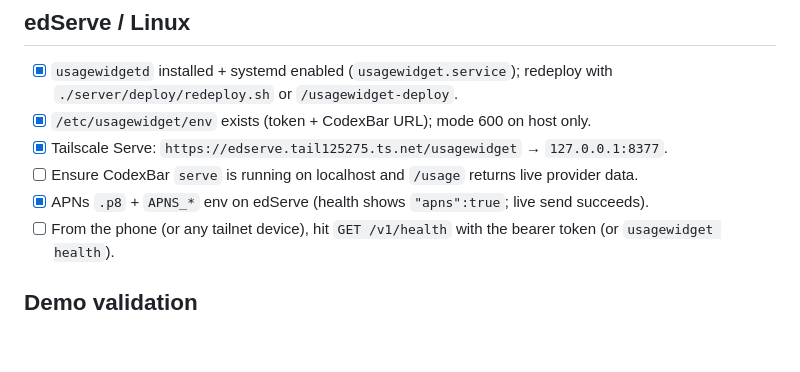
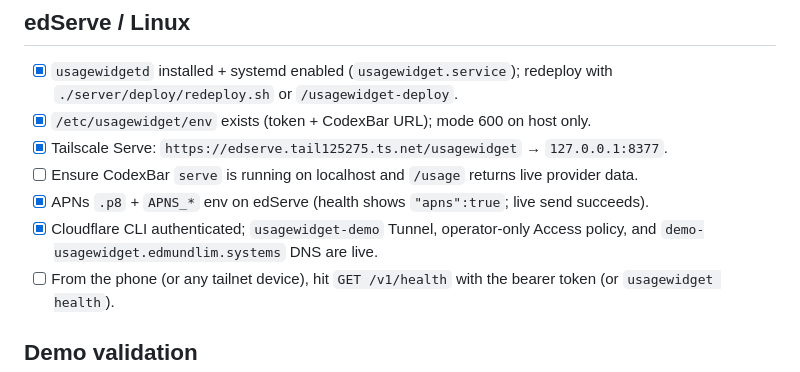
Before and after one commit to EdmundLimBoEn/UsageWidget, a Markdown page: HUMANS.md, the part around the change. Rendered like a GitHub page; blank space fills up the shorter version.

Commit message:
Document live demo deployment
Co-Authored-By: Claude <noreply@anthropic.com>

```diff
--- a/HUMANS.md
+++ b/HUMANS.md
@@ -33,6 +33,7 @@ Device `CodeSign` fails with `errSecInternalComponent` when the login keychain i
 - [x] Tailscale Serve: `https://edserve.tail125275.ts.net/usagewidget` → `127.0.0.1:8377`.
 - [ ] Ensure CodexBar `serve` is running on localhost and `/usage` returns live provider data.
 - [x] APNs `.p8` + `APNS_*` env on edServe (health shows `"apns":true`; live send succeeds).
+- [x] Cloudflare CLI authenticated; `usagewidget-demo` Tunnel, operator-only Access policy, and `demo-usagewidget.edmundlim.systems` DNS are live.
 - [ ] From the phone (or any tailnet device), hit `GET /v1/health` with the bearer token (or `usagewidget health`).
 
 ## Demo validation
```
